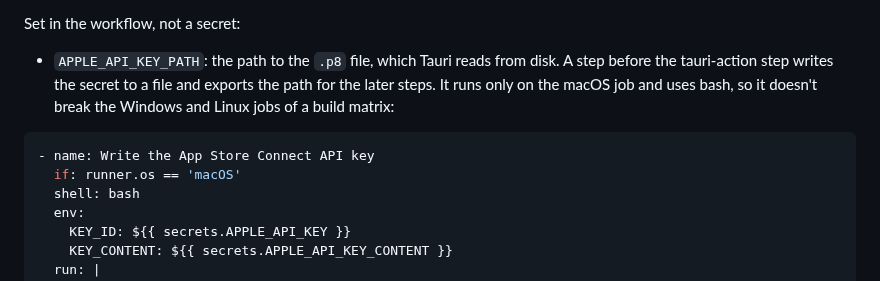
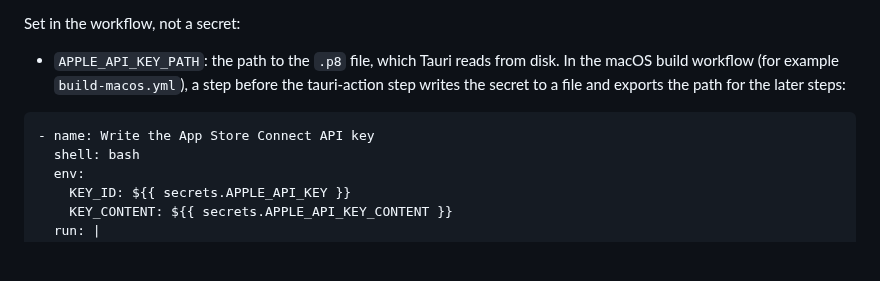
Before and after one commit to Roboroads/repeat-that, a Markdown page: docs/MAINTAINING.md, the part around the change. GitHub-like rendering; blank space fills up the shorter version.

Commit message:
docs: frame the API key step as part of the macOS build workflow

````diff
--- a/docs/MAINTAINING.md
+++ b/docs/MAINTAINING.md
@@ -82,13 +82,12 @@ Repository secrets (Settings → Secrets and variables → Actions):
 - `APPLE_API_KEY_CONTENT`: the full text of the `.p8` file. The name is ours, Tauri doesn't read it.
 
 Set in the workflow, not a secret:
-- `APPLE_API_KEY_PATH`: the path to the `.p8` file, which Tauri reads from disk. A step before the tauri-action step
-  writes the secret to a file and exports the path for the later steps. It runs only on the macOS job and uses bash, so
-  it doesn't break the Windows and Linux jobs of a build matrix:
+- `APPLE_API_KEY_PATH`: the path to the `.p8` file, which Tauri reads from disk. In the macOS build workflow (for
+  example `build-macos.yml`), a step before the tauri-action step writes the secret to a file and exports the path for
+  the later steps:
 
 ```yaml
 - name: Write the App Store Connect API key
-  if: runner.os == 'macOS'
   shell: bash
   env:
     KEY_ID: ${{ secrets.APPLE_API_KEY }}
````
